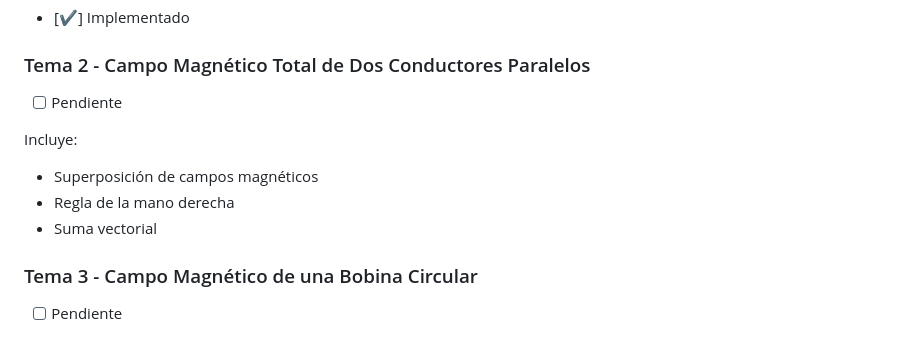
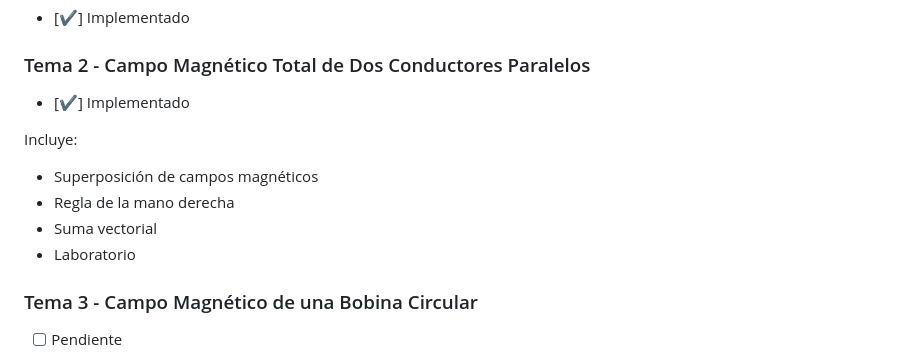
Before and after one commit to jhgakiyama/electromagnetismo-simulator, a Markdown page: README.md, the part around the change. Rendered like a GitHub page.

```diff
--- a/README.md
+++ b/README.md
@@ -143,13 +143,14 @@ Visualizando simultáneamente:
 
 ### Tema 2 - Campo Magnético Total de Dos Conductores Paralelos
 
-* [ ] Pendiente
+* [✔️] Implementado
 
 Incluye:
 
 * Superposición de campos magnéticos
 * Regla de la mano derecha
 * Suma vectorial
+* Laboratorio
 
 ### Tema 3 - Campo Magnético de una Bobina Circular
 
```
